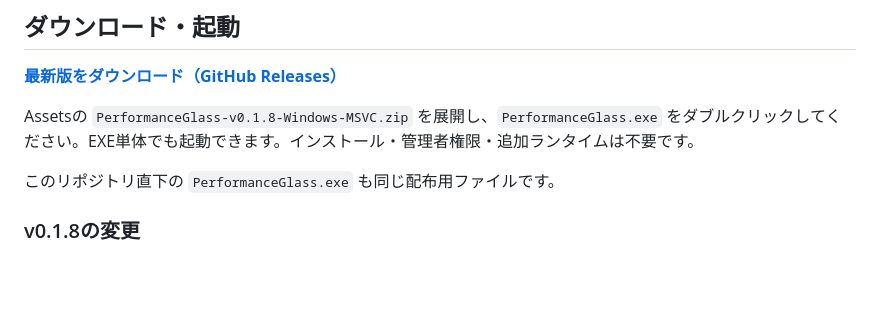
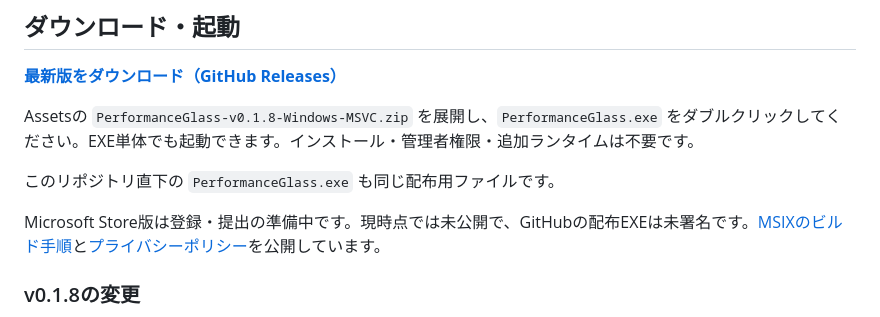
Before and after one commit to nekomimiyks/PerformanceGlass, a Markdown page: README.md, the part around the change. GitHub-like rendering; blank space fills up the shorter version.

Commit message:
Store提出用MSIXとパッケージ版の自動起動に対応

```diff
--- a/README.md
+++ b/README.md
@@ -16,6 +16,8 @@ Windows 10 / 11（64bit）向けの軽量な常駐パフォーマンスモニタ
 Assetsの `PerformanceGlass-v0.1.8-Windows-MSVC.zip` を展開し、`PerformanceGlass.exe` をダブルクリックしてください。EXE単体でも起動できます。インストール・管理者権限・追加ランタイムは不要です。
 
 このリポジトリ直下の `PerformanceGlass.exe` も同じ配布用ファイルです。
+
+Microsoft Store版は登録・提出の準備中です。現時点では未公開で、GitHubの配布EXEは未署名です。[MSIXのビルド手順](store/README.md)と[プライバシーポリシー](docs/privacy.md)を公開しています。
 
 ### v0.1.8の変更
 
```
Also changed, not shown: docs/privacy.md (added, +15 -0 lines), store/README.md (added, +17 -0 lines), store/Assets/Square150x150Logo.png (added), store/Assets/Square44x44Logo.png (added), store/Assets/StoreLogo.png (added), 9 other files.
